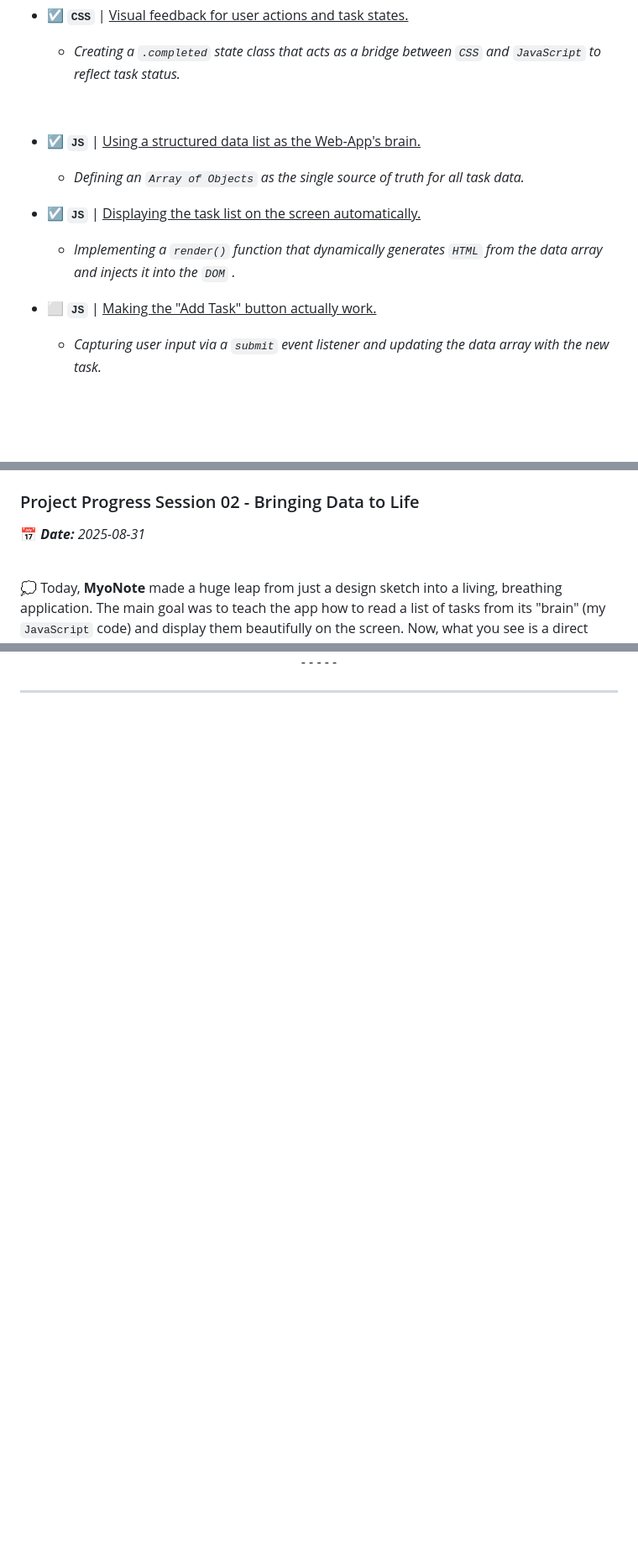
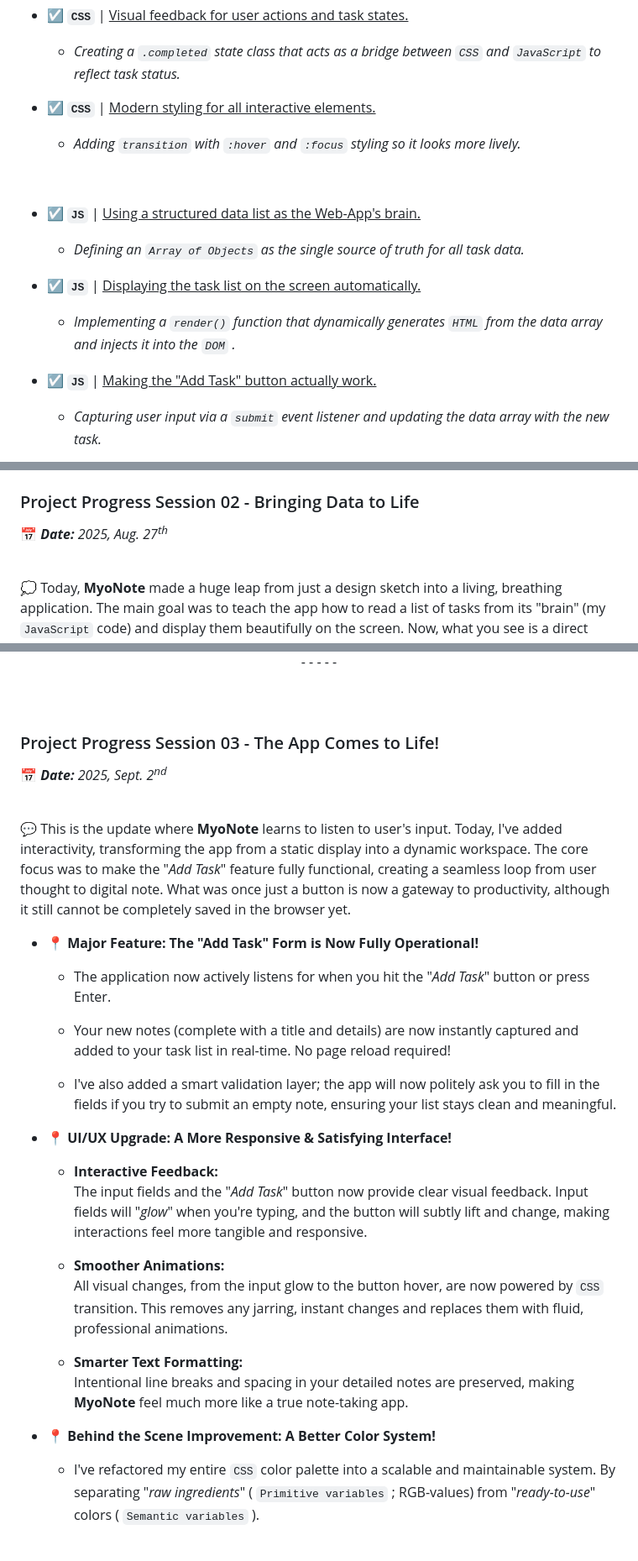
Before and after one commit to ElMyosotisCode/lrn-fe-proj-003-todo-list-app, a Markdown page: README.md, 3 parts joined by grey strips. Shown: that part at 84% size. Rendered like a GitHub page; blank space fills up the shorter version.

```diff
--- a/README.md
+++ b/README.md
@@ -42,6 +42,10 @@ So here are my plans for this learning project... </br>
 
     *  _Creating a `.completed` state class that acts as a bridge between `CSS` and `JavaScript` to reflect task status._
 
+* ☑ **`CSS`** | <u> Modern styling for all interactive elements. </u>
+
+    * _Adding `transition` with `:hover` and `:focus` styling so it looks more lively._
+
 <br>
 
 * ☑ **`JS`** | <u> Using a structured data list as the Web-App's brain. </u>
@@ -52,7 +56,7 @@ So here are my plans for this learning project... </br>
 
     * _Implementing a `render()` function that dynamically generates `HTML` from the data array and injects it into the `DOM` ._
 
-* ⬜ **`JS`** | <u> Making the "Add Task" button actually work. </u>
+* ☑ **`JS`** | <u> Making the "Add Task" button actually work. </u>
 
     * _Capturing user input via a `submit` event listener and updating the data array with the new task._
 
@@ -121,6 +129,6 @@ So here are my plans for this learning project... </br>
 
 ### Project Progress Session 02 - Bringing Data to Life
-📅 _**Date:** 2025-08-31_
+📅 _**Date:** 2025, Aug. 27<sup>th</sup>_
 
 <br>
 
@@ -159 +168,33 @@ So here are my plans for this learning project... </br>
 <div align=center>- - - - -</div>
+<br><br>
+
+### Project Progress Session 03 - The App Comes to Life!
+📅 _**Date:** 2025, Sept. 2<sup>nd</sup>_
+
+<br>
+
+💬 This is the update where **MyoNote** learns to listen to user's input. Today, I've added interactivity, transforming the app from a static display into a dynamic workspace. The core focus was to make the "_Add Task_" feature fully functional, creating a seamless loop from user thought to digital note. What was once just a button is now a gateway to productivity, although it still cannot be completely saved in the browser yet.
+
+* 📍 **Major Feature: The "Add Task" Form is Now Fully Operational!**
+
+    * The application now actively listens for when you hit the "_Add Task_" button or press Enter.
+
+    * Your new notes (complete with a title and details) are now instantly captured and added to your task list in real-time. No page reload required!
+
+    * I've also added a smart validation layer; the app will now politely ask you to fill in the fields if you try to submit an empty note, ensuring your list stays clean and meaningful.
+
+* 📍 **UI/UX Upgrade: A More Responsive & Satisfying Interface!**
+
+    * **Interactive Feedback:** <br>
+    The input fields and the "_Add Task_" button now provide clear visual feedback. Input fields will "_glow_" when you're typing, and the button will subtly lift and change, making interactions feel more tangible and responsive.
+
+    * **Smoother Animations:** <br>
+    All visual changes, from the input glow to the button hover, are now powered by `CSS` transition. This removes any jarring, instant changes and replaces them with fluid, professional animations.
+
+    * **Smarter Text Formatting:** <br>
+    Intentional line breaks and spacing in your detailed notes are preserved, making **MyoNote** feel much more like a true note-taking app.
+
+* 📍 **Behind the Scene Improvement: A Better Color System!**
+
+    * I've refactored my entire `CSS` color palette into a scalable and maintainable system. By separating "_raw ingredients_" ( `Primitive variables` ; RGB-values) from "_ready-to-use_" colors ( `Semantic variables` ).
+
```
Also changed, not shown: other parts of README.md (+64 -7 lines), images/documentations/webapp-screenshot-04.JPG (added), images/documentations/webapp-screenshot-05.JPG (added), images/documentations/webapp-screenshot-06.JPG (added).
